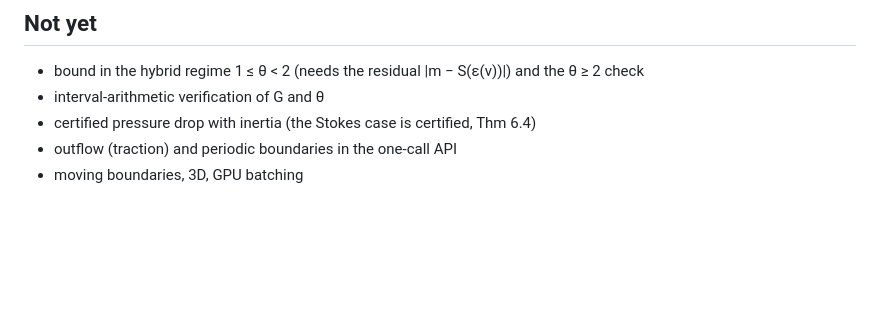
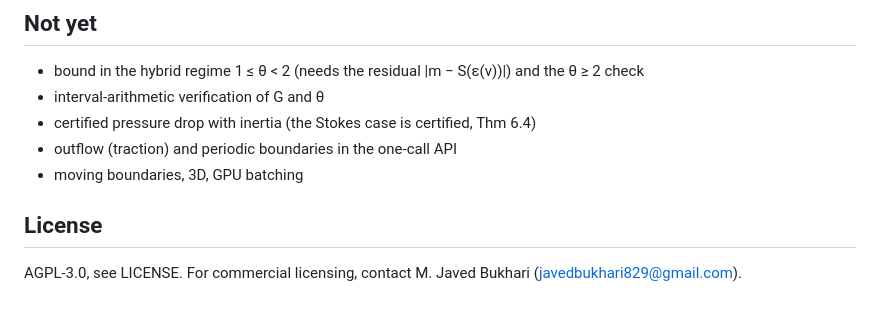
Before and after one commit to Mjbukhari/aequa, a Markdown page: README.md, the part around the change. Rendered like a GitHub page; blank space fills up the shorter version.

```diff
--- a/README.md
+++ b/README.md
@@ -126,3 +126,7 @@ pytest
 * certified pressure drop with inertia (the Stokes case is certified, Thm 6.4)
 * outflow (traction) and periodic boundaries in the one-call API
 * moving boundaries, 3D, GPU batching
+
+## License
+
+AGPL-3.0, see LICENSE. For commercial licensing, contact M. Javed Bukhari (javedbukhari829@gmail.com).
```
